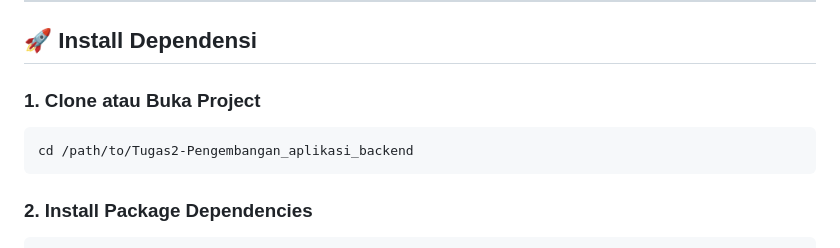
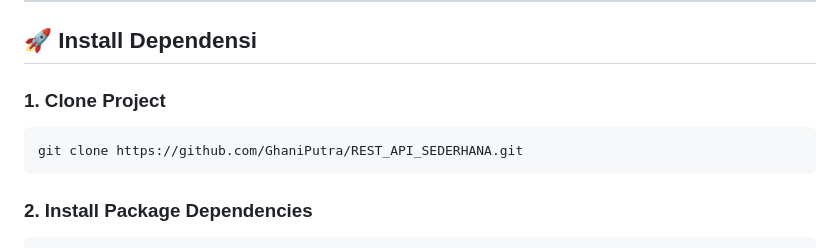
Before and after one commit to GhaniPutra/REST_API_SEDERHANA, a Markdown page: README.md, the part around the change. GitHub-like rendering.

Commit message:
fix: update clone instructions in README

````diff
--- a/README.md
+++ b/README.md
@@ -6,9 +6,9 @@ Aplikasi backend untuk manajemen produk menggunakan Express.js dan MySQL.
 
 ## 🚀 Install Dependensi
 
-### 1. Clone atau Buka Project
+### 1. Clone Project
 ```bash
-cd /path/to/Tugas2-Pengembangan_aplikasi_backend
+git clone https://github.com/GhaniPutra/REST_API_SEDERHANA.git
 ```
 
 ### 2. Install Package Dependencies
````
